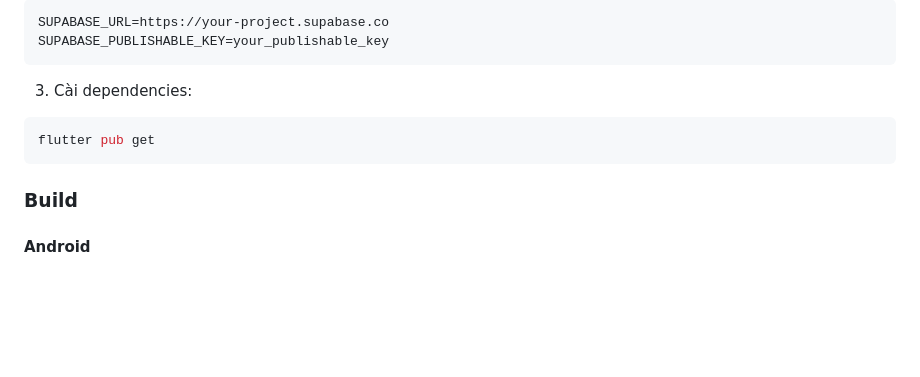
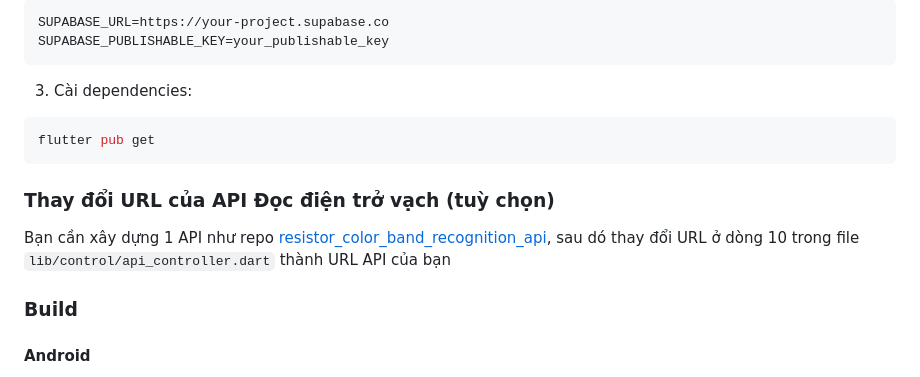
Before and after one commit to TVTIT/electronic_component_storage_app, a Markdown page: README.md, the part around the change. Drawn GitHub-style; blank space fills up the shorter version.

Commit message:
Thêm hướng dẫn sửa API URL
Added instructions for changing the API URL in the README.

````diff
--- a/README.md
+++ b/README.md
@@ -91,6 +91,10 @@ SUPABASE_PUBLISHABLE_KEY=your_publishable_key
 flutter pub get
 ```
 
+### Thay đổi URL của API Đọc điện trở vạch (tuỳ chọn)
+
+Bạn cần xây dựng 1 API như repo [resistor_color_band_recognition_api](https://github.com/TVTIT/resistor_color_band_recognition_api), sau dó thay đổi URL ở dòng 10 trong file `lib/control/api_controller.dart` thành URL API của bạn
+
 ### Build
 
 #### Android
````
